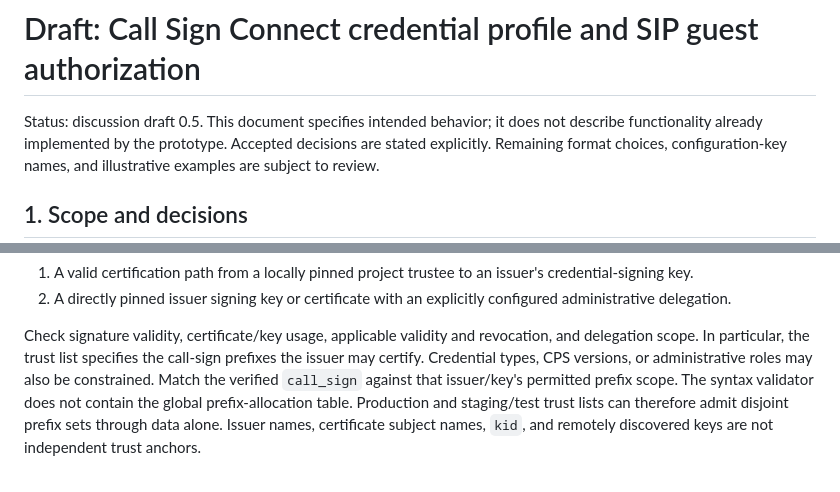
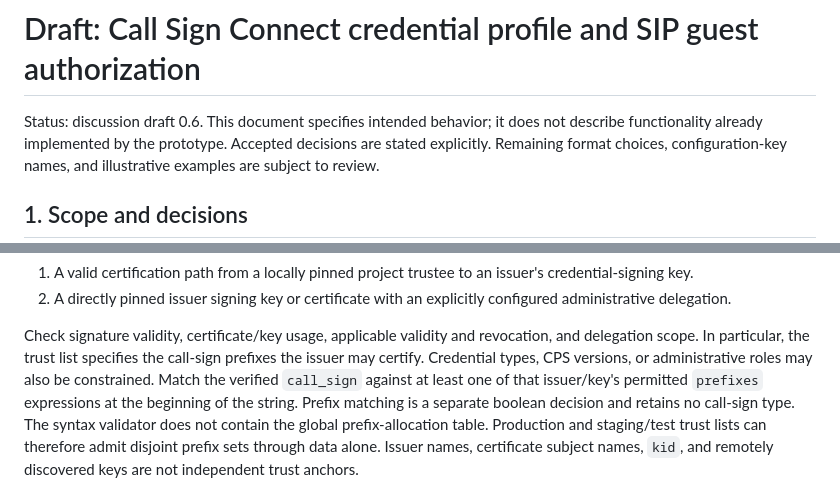
Before and after one commit to callsignconnect/csc-asl3, a Markdown page: docs/credential-profile-and-authorization-policy.md, 2 parts joined by grey strips. GitHub-like rendering.

```diff
--- a/docs/credential-profile-and-authorization-policy.md
+++ b/docs/credential-profile-and-authorization-policy.md
@@ -1,6 +1,6 @@
 # Draft: Call Sign Connect credential profile and SIP guest authorization
 
-Status: discussion draft 0.5. This document specifies intended behavior; it does
+Status: discussion draft 0.6. This document specifies intended behavior; it does
 not describe functionality already implemented by the prototype. Accepted
 decisions are stated explicitly. Remaining format choices, configuration-key
 names, and illustrative examples are subject to review.
@@ -312,7 +319,9 @@ Check signature validity, certificate/key usage, applicable validity and
 revocation, and delegation scope. In particular, the trust list specifies the
 call-sign prefixes the issuer may certify. Credential types, CPS versions, or
 administrative roles may also be constrained. Match the verified `call_sign`
-against that issuer/key's permitted prefix scope. The syntax validator does not
+against at least one of that issuer/key's permitted `prefixes` expressions at
+the beginning of the string. Prefix matching is a separate boolean decision
+and retains no call-sign type. The syntax validator does not
 contain the global prefix-allocation table. Production and staging/test trust
 lists can therefore admit disjoint prefix sets through data alone. Issuer
 names, certificate subject names, `kid`, and remotely discovered keys are not
```
Also changed, not shown: other parts of docs/credential-profile-and-authorization-policy.md (+22 -11 lines), docs/call-sign-syntax.md (+111 -105 lines), docs/verifier-bundle-format.md (+12 -14 lines).
